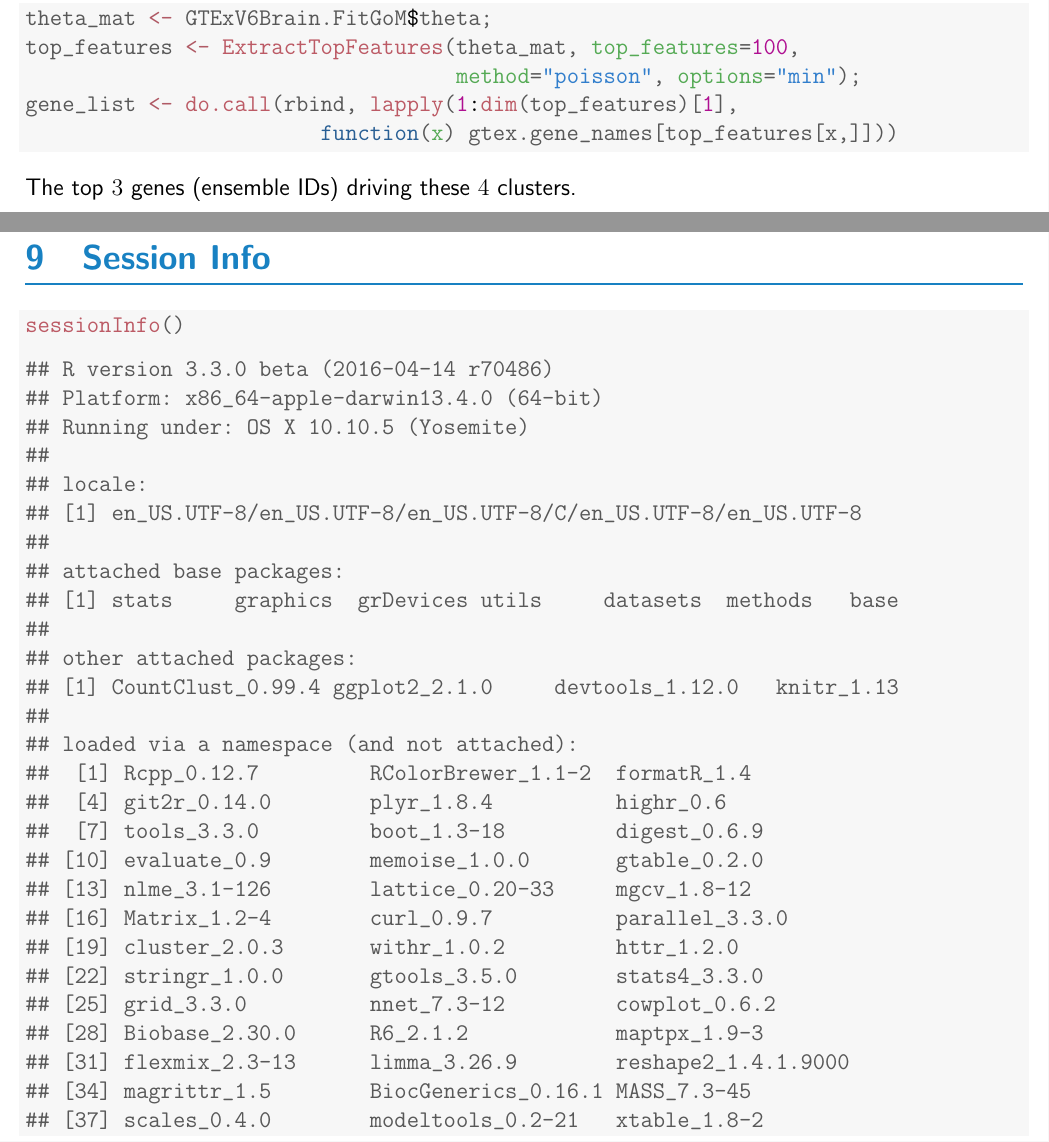
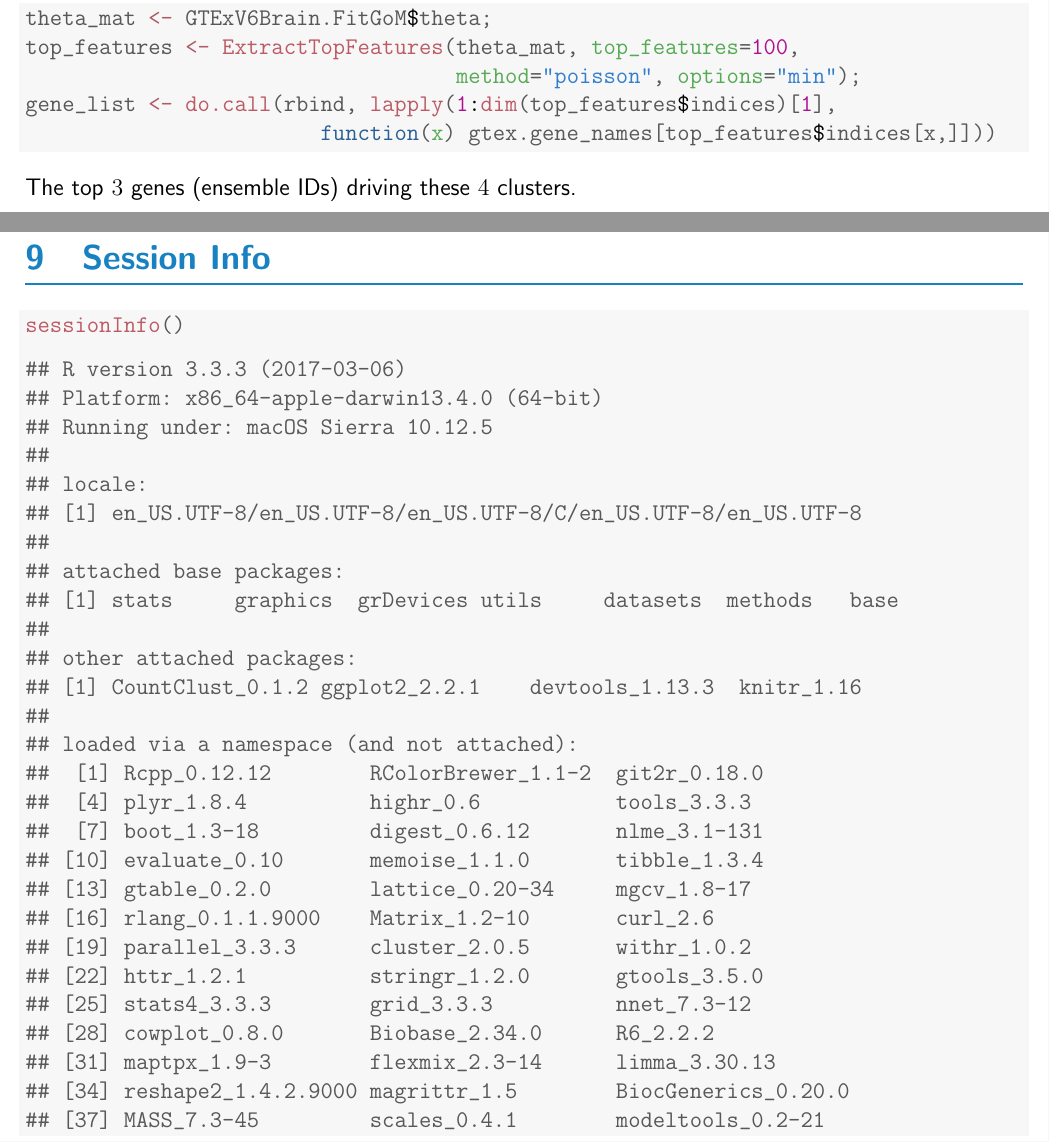
Before and after one commit to kkdey/CountClust, a LaTeX paper (vignettes/count-clust.tex): two parts of pages 10 and 14 of 15, joined at a grey line, cut so that both start at the same text. The pictures show the PDF file vignettes/count-clust.pdf that the author committed with the source.

Commit message:
fixed vignette

```diff
--- a/vignettes/count-clust.tex
+++ b/vignettes/count-clust.tex
@@ -406,8 +407,8 @@ We extract the top genes driving each cluster using the \begin{verb} ExtractTopF
 \hlstd{theta_mat} \hlkwb{<-} \hlstd{MouseDeng2014.FitGoM}\hlopt{$}\hlstd{clust_6}\hlopt{$}\hlstd{theta;}
 \hlstd{top_features} \hlkwb{<-} \hlkwd{ExtractTopFeatures}\hlstd{(theta_mat,} \hlkwc{top_features}\hlstd{=}\hlnum{100}\hlstd{,}
                                    \hlkwc{method}\hlstd{=}\hlstr{"poisson"}\hlstd{,} \hlkwc{options}\hlstd{=}\hlstr{"min"}\hlstd{);}
-\hlstd{gene_list} \hlkwb{<-} \hlkwd{do.call}\hlstd{(rbind,} \hlkwd{lapply}\hlstd{(}\hlnum{1}\hlopt{:}\hlkwd{dim}\hlstd{(top_features)[}\hlnum{1}\hlstd{],}
-                        \hlkwa{function}\hlstd{(}\hlkwc{x}\hlstd{) deng.gene_names[top_features[x,]]))}
+\hlstd{gene_list} \hlkwb{<-} \hlkwd{do.call}\hlstd{(rbind,} \hlkwd{lapply}\hlstd{(}\hlnum{1}\hlopt{:}\hlkwd{dim}\hlstd{(top_features}\hlopt{$}\hlstd{indices)[}\hlnum{1}\hlstd{],}
+                        \hlkwa{function}\hlstd{(}\hlkwc{x}\hlstd{) deng.gene_names[top_features}\hlopt{$}\hlstd{indices[x,]]))}
 \end{alltt}
 \end{kframe}
 \end{knitrout}
@@ -465,8 +466,8 @@ We next perform the same for the topic model fit on the GTEx V6 Brain samples da
 \hlstd{theta_mat} \hlkwb{<-} \hlstd{GTExV6Brain.FitGoM}\hlopt{$}\hlstd{theta;}
 \hlstd{top_features} \hlkwb{<-} \hlkwd{ExtractTopFeatures}\hlstd{(theta_mat,} \hlkwc{top_features}\hlstd{=}\hlnum{100}\hlstd{,}
                                    \hlkwc{method}\hlstd{=}\hlstr{"poisson"}\hlstd{,} \hlkwc{options}\hlstd{=}\hlstr{"min"}\hlstd{);}
-\hlstd{gene_list} \hlkwb{<-} \hlkwd{do.call}\hlstd{(rbind,} \hlkwd{lapply}\hlstd{(}\hlnum{1}\hlopt{:}\hlkwd{dim}\hlstd{(top_features)[}\hlnum{1}\hlstd{],}
-                        \hlkwa{function}\hlstd{(}\hlkwc{x}\hlstd{) gtex.gene_names[top_features[x,]]))}
+\hlstd{gene_list} \hlkwb{<-} \hlkwd{do.call}\hlstd{(rbind,} \hlkwd{lapply}\hlstd{(}\hlnum{1}\hlopt{:}\hlkwd{dim}\hlstd{(top_features}\hlopt{$}\hlstd{indices)[}\hlnum{1}\hlstd{],}
+                        \hlkwa{function}\hlstd{(}\hlkwc{x}\hlstd{) gtex.gene_names[top_features}\hlopt{$}\hlstd{indices[x,]]))}
 \end{alltt}
 \end{kframe}
 \end{knitrout}
@@ -685,9 +686,9 @@ We would like to thank Deng \textit{et al} and the GTEx Consortium for having ma
 \hlkwd{sessionInfo}\hlstd{()}
 \end{alltt}
 \begin{verbatim}
-## R version 3.3.0 beta (2016-04-14 r70486)
+## R version 3.3.3 (2017-03-06)
 ## Platform: x86_64-apple-darwin13.4.0 (64-bit)
-## Running under: OS X 10.10.5 (Yosemite)
+## Running under: macOS Sierra 10.12.5
 ##
 ## locale:
 ## [1] en_US.UTF-8/en_US.UTF-8/en_US.UTF-8/C/en_US.UTF-8/en_US.UTF-8
@@ -696,19 +697,6 @@ We would like to thank Deng \textit{et al} and the GTEx Consortium for having ma
 ## [1] stats     graphics  grDevices utils     datasets  methods   base
 ##
 ## other attached packages:
-## [1] CountClust_0.99.4 ggplot2_2.1.0     devtools_1.12.0   knitr_1.13
+## [1] CountClust_0.1.2 ggplot2_2.2.1    devtools_1.13.3  knitr_1.16
 ##
 ## loaded via a namespace (and not attached):
-##  [1] Rcpp_0.12.7         RColorBrewer_1.1-2  formatR_1.4
-##  [4] git2r_0.14.0        plyr_1.8.4          highr_0.6
-##  [7] tools_3.3.0         boot_1.3-18         digest_0.6.9
-## [10] evaluate_0.9        memoise_1.0.0       gtable_0.2.0
-## [13] nlme_3.1-126        lattice_0.20-33     mgcv_1.8-12
-## [16] Matrix_1.2-4        curl_0.9.7          parallel_3.3.0
-## [19] cluster_2.0.3       withr_1.0.2         httr_1.2.0
-## [22] stringr_1.0.0       gtools_3.5.0        stats4_3.3.0
-## [25] grid_3.3.0          nnet_7.3-12         cowplot_0.6.2
-## [28] Biobase_2.30.0      R6_2.1.2            maptpx_1.9-3
-## [31] flexmix_2.3-13      limma_3.26.9        reshape2_1.4.1.9000
-## [34] magrittr_1.5        BiocGenerics_0.16.1 MASS_7.3-45
-## [37] scales_0.4.0        modeltools_0.2-21   xtable_1.8-2
@@ -718 +703,13 @@ We would like to thank Deng \textit{et al} and the GTEx Consortium for having ma
-## [49] vegan_2.3-5
+##  [1] Rcpp_0.12.12        RColorBrewer_1.1-2  git2r_0.18.0
+##  [4] plyr_1.8.4          highr_0.6           tools_3.3.3
+##  [7] boot_1.3-18         digest_0.6.12       nlme_3.1-131
+## [10] evaluate_0.10       memoise_1.1.0       tibble_1.3.4
+## [13] gtable_0.2.0        lattice_0.20-34     mgcv_1.8-17
+## [16] rlang_0.1.1.9000    Matrix_1.2-10       curl_2.6
+## [19] parallel_3.3.3      cluster_2.0.5       withr_1.0.2
+## [22] httr_1.2.1          stringr_1.2.0       gtools_3.5.0
+## [25] stats4_3.3.3        grid_3.3.3          nnet_7.3-12
+## [28] cowplot_0.8.0       Biobase_2.34.0      R6_2.2.2
+## [31] maptpx_1.9-3        flexmix_2.3-14      limma_3.30.13
+## [34] reshape2_1.4.2.9000 magrittr_1.5        BiocGenerics_0.20.0
+## [37] MASS_7.3-45         scales_0.4.1        modeltools_0.2-21
```
Also changed, not shown: vignettes/count-clust.pdf, vignettes/figure/plot_topic-1.png, vignettes/figure/plot_topic_deng-1.png, vignettes/count-clust.tex (14 more changed lines), 6 other files.
